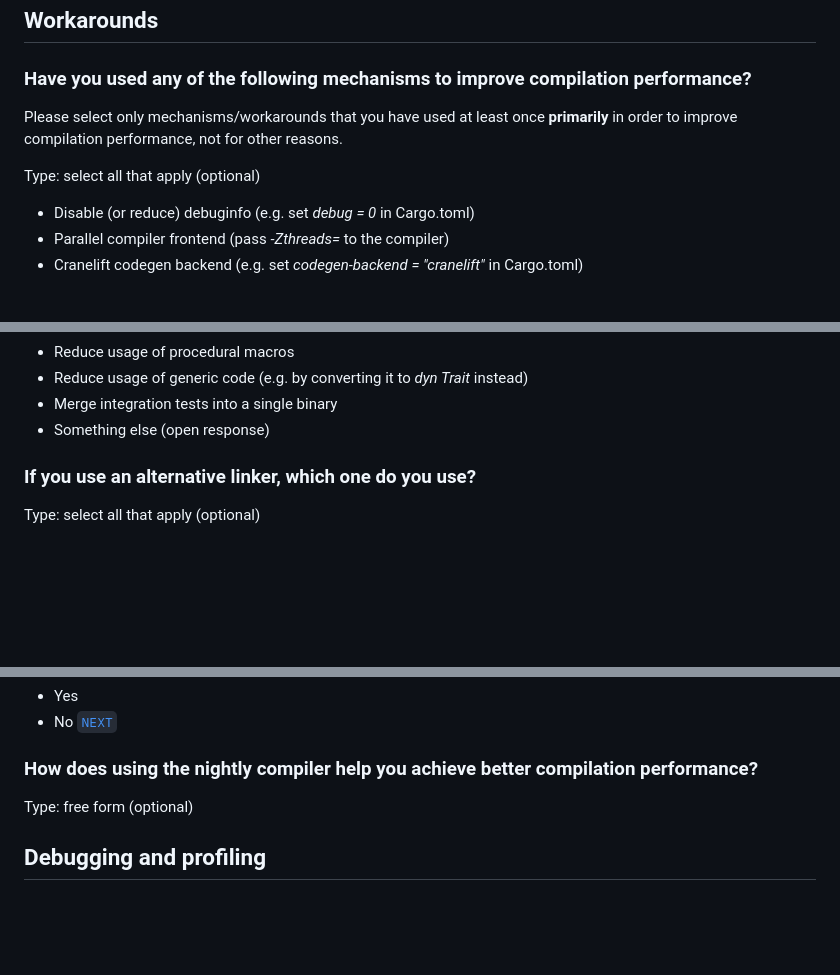
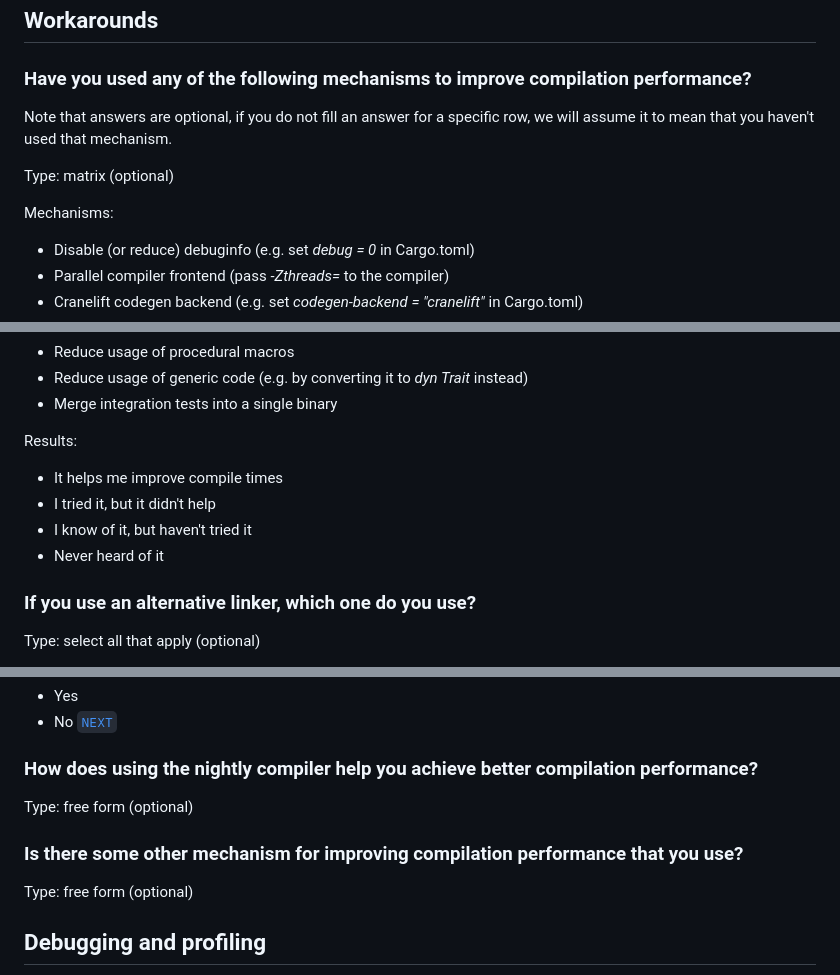
Before and after one commit to rust-lang/surveys, a Markdown page: surveys/micro/2025-06-compiler-performance.md, 3 parts joined by grey strips. Rendered like a GitHub page; blank space fills up the shorter version.

Commit message:
Turn compilation improvement mechanisms into a matrix question

```diff
--- a/surveys/micro/2025-06-compiler-performance.md
+++ b/surveys/micro/2025-06-compiler-performance.md
@@ -181,9 +181,11 @@ Familiarity:
 
 ### Have you used any of the following mechanisms to improve compilation performance?
 
-Please select only mechanisms/workarounds that you have used at least once **primarily** in order to improve compilation performance, not for other reasons.
+Note that answers are optional, if you do not fill an answer for a specific row, we will assume it to mean that you haven't used that mechanism.
 
-Type: select all that apply (optional)
+Type: matrix (optional)
+
+Mechanisms:
 
 - Disable (or reduce) debuginfo (e.g. set *debug = 0* in Cargo.toml)
 - Parallel compiler frontend (pass *-Zthreads=<N>* to the compiler)
@@ -198,7 +200,13 @@ Type: select all that apply (optional)
 - Reduce usage of procedural macros
 - Reduce usage of generic code (e.g. by converting it to *dyn Trait* instead)
 - Merge integration tests into a single binary
-- Something else (open response)
+
+Results:
+
+- It helps me improve compile times
+- I tried it, but it didn't help
+- I know of it, but haven't tried it
+- Never heard of it
 
 ### If you use an alternative linker, which one do you use?
 
@@ -220,6 +228,10 @@ Type: select one (optional)
 - No [`NEXT`](#debugging-and-profiling)
 
 ### How does using the nightly compiler help you achieve better compilation performance?
+
+Type: free form (optional)
+
+### Is there some other mechanism for improving compilation performance that you use?
 
 Type: free form (optional)
 
```
